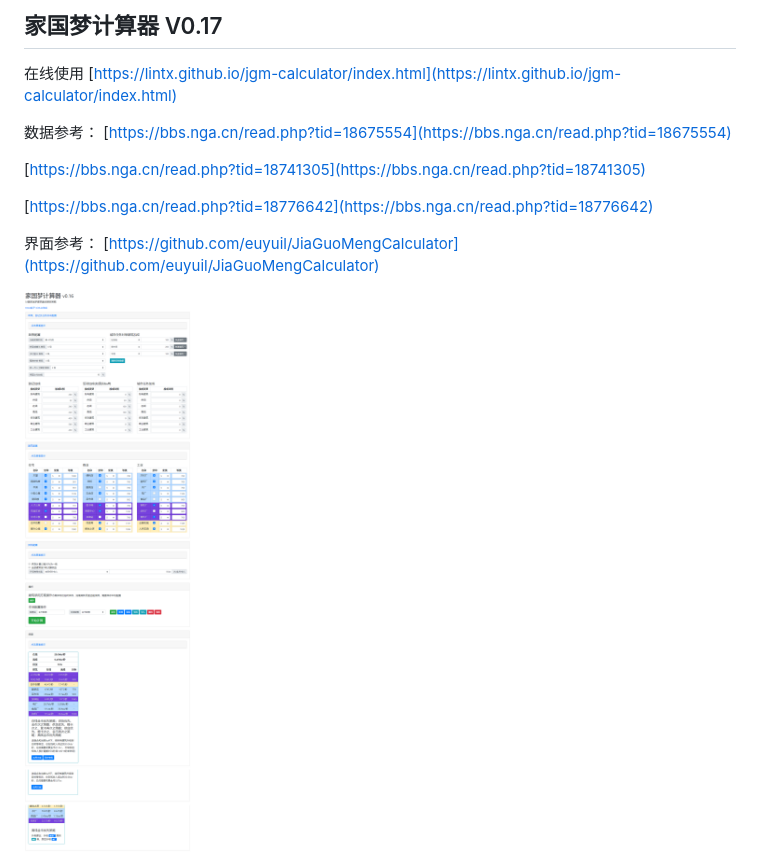
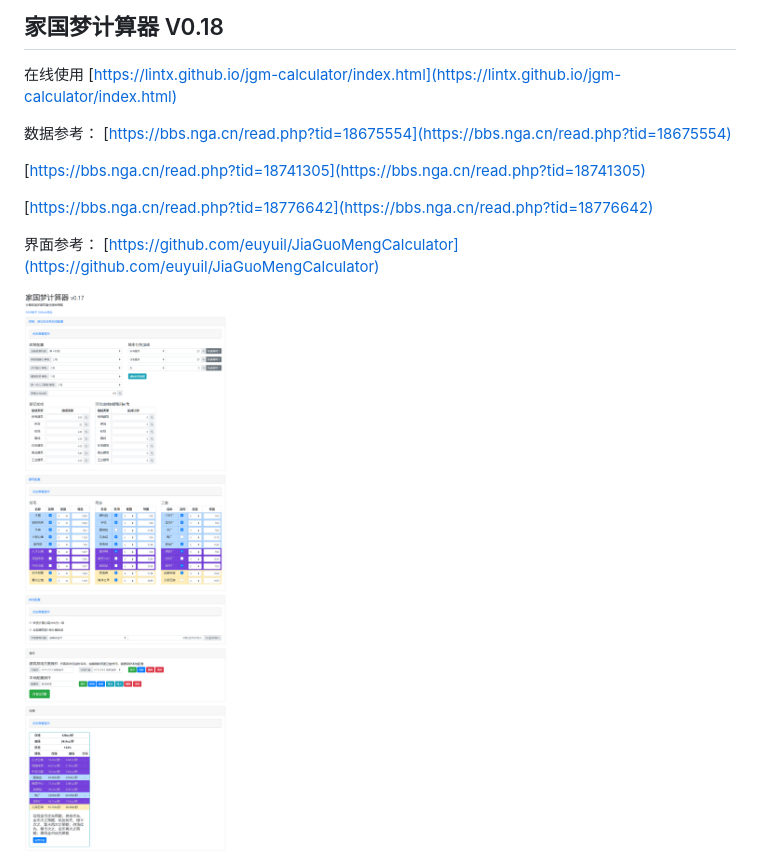
Before and after one commit to lintx/jgm-calculator, a Markdown page: README.md, the part around the change. GitHub-like rendering; pictures changed too: screenshot/screenshot.png.

```diff
--- a/README.md
+++ b/README.md
@@ -1,4 +1,4 @@
-## 家国梦计算器 V0.17
+## 家国梦计算器 V0.18
 
 在线使用
 [https://lintx.github.io/jgm-calculator/index.html](https://lintx.github.io/jgm-calculator/index.html)
```
Also changed, not shown: 6 other files.
